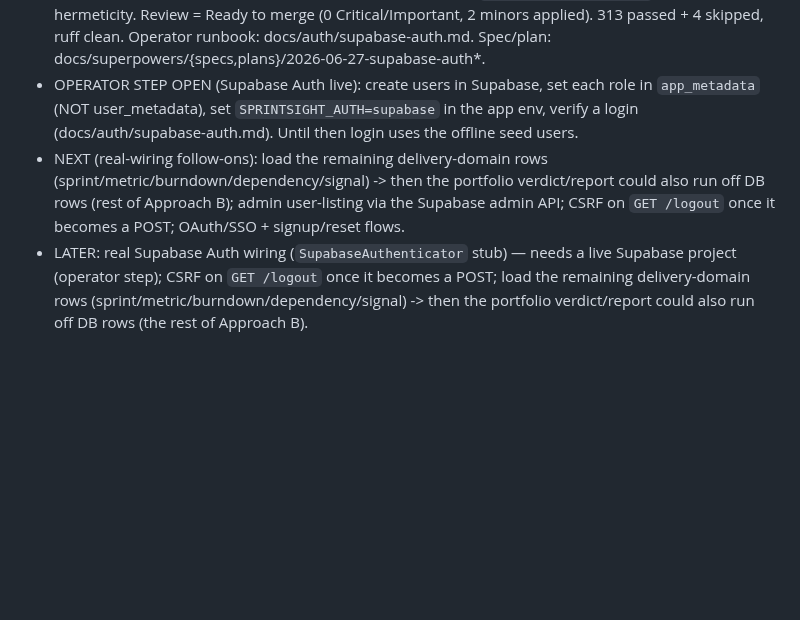
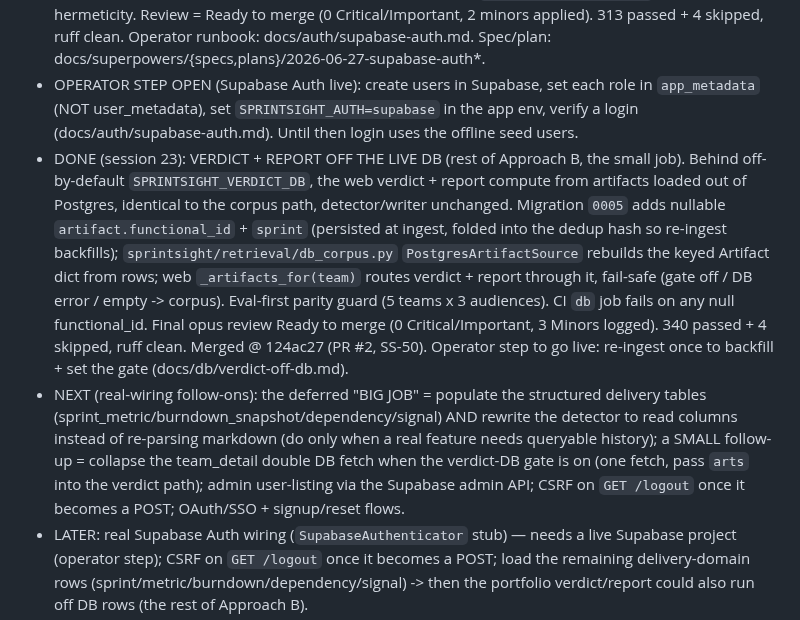
Before and after one commit to davidmjackson/sight, a Markdown page: HANDOVER.md, the part around one of its changes. Rendered like a GitHub page; blank space fills up the shorter version.

Commit message:
docs(handover): session 23 verdict+report off the live DB DONE [SS-5][SS-50]
Co-Authored-By: Claude Opus 4.8 (1M context) <noreply@anthropic.com>

```diff
--- a/HANDOVER.md
+++ b/HANDOVER.md
@@ -385,7 +385,8 @@ Report-quality eval arc is DONE (eval GREEN, gates CI). Next arc: LLM report-wri
 - OPERATOR STEP OPEN (slice 7 live activation): on the live Supabase, `alter role app_rw with login password '<secret>'`, then repoint the app's `DATABASE_URL` at `app_rw` via the SESSION pooler (docs/db/app-role.md). Until then the live app still connects as `postgres` (RLS enforcement-ready but not yet active live).
 - DONE (session 22): real Supabase Auth wiring. `SupabaseAuthenticator` (in `sprintsight/web/auth/users.py`) now verifies passwords against Supabase Auth (GoTrue password grant, anon key only) behind a fail-safe gate (`make_authenticator()` -> `SeedAuthenticator` by default; Supabase only when `SPRINTSIGHT_AUTH=supabase` + `SUPABASE_URL` + `SUPABASE_ANON_KEY`). Session model unchanged (verifies creds + returns User; app keeps its signed cookie). SECURITY: role read ONLY from `app_metadata` (admin-set), never user-editable `user_metadata`; fails closed. No new dep (direct httpx). Eval-first `tests/web/auth/test_supabase_auth.py` (17, fully offline, httpx faked) incl. the self-set-role-ignored + network-branch cases; conftest forces `SPRINTSIGHT_AUTH=seed` for suite hermeticity. Review = Ready to merge (0 Critical/Important, 2 minors applied). 313 passed + 4 skipped, ruff clean. Operator runbook: docs/auth/supabase-auth.md. Spec/plan: docs/superpowers/{specs,plans}/2026-06-27-supabase-auth*.
 - OPERATOR STEP OPEN (Supabase Auth live): create users in Supabase, set each role in `app_metadata` (NOT user_metadata), set `SPRINTSIGHT_AUTH=supabase` in the app env, verify a login (docs/auth/supabase-auth.md). Until then login uses the offline seed users.
-- NEXT (real-wiring follow-ons): load the remaining delivery-domain rows (sprint/metric/burndown/dependency/signal) -> then the portfolio verdict/report could also run off DB rows (rest of Approach B); admin user-listing via the Supabase admin API; CSRF on `GET /logout` once it becomes a POST; OAuth/SSO + signup/reset flows.
+- DONE (session 23): VERDICT + REPORT OFF THE LIVE DB (rest of Approach B, the small job). Behind off-by-default `SPRINTSIGHT_VERDICT_DB`, the web verdict + report compute from artifacts loaded out of Postgres, identical to the corpus path, detector/writer unchanged. Migration `0005` adds nullable `artifact.functional_id` + `sprint` (persisted at ingest, folded into the dedup hash so re-ingest backfills); `sprintsight/retrieval/db_corpus.py` `PostgresArtifactSource` rebuilds the keyed Artifact dict from rows; web `_artifacts_for(team)` routes verdict + report through it, fail-safe (gate off / DB error / empty -> corpus). Eval-first parity guard (5 teams x 3 audiences). CI `db` job fails on any null functional_id. Final opus review Ready to merge (0 Critical/Important, 3 Minors logged). 340 passed + 4 skipped, ruff clean. Merged @ 124ac27 (PR #2, SS-50). Operator step to go live: re-ingest once to backfill + set the gate (docs/db/verdict-off-db.md).
+- NEXT (real-wiring follow-ons): the deferred "BIG JOB" = populate the structured delivery tables (sprint_metric/burndown_snapshot/dependency/signal) AND rewrite the detector to read columns instead of re-parsing markdown (do only when a real feature needs queryable history); a SMALL follow-up = collapse the team_detail double DB fetch when the verdict-DB gate is on (one fetch, pass `arts` into the verdict path); admin user-listing via the Supabase admin API; CSRF on `GET /logout` once it becomes a POST; OAuth/SSO + signup/reset flows.
 - LATER: real Supabase Auth wiring (`SupabaseAuthenticator` stub) — needs a live Supabase project (operator step); CSRF on `GET /logout` once it becomes a POST; load the remaining delivery-domain rows (sprint/metric/burndown/dependency/signal) -> then the portfolio verdict/report could also run off DB rows (the rest of Approach B).
 - Stage 2+ report-writer LLM calls need the Anthropic API key wired (.env) — now loaded by the .env loader.
 
```
Also changed, not shown: other parts of HANDOVER.md (+1 -1 lines).
